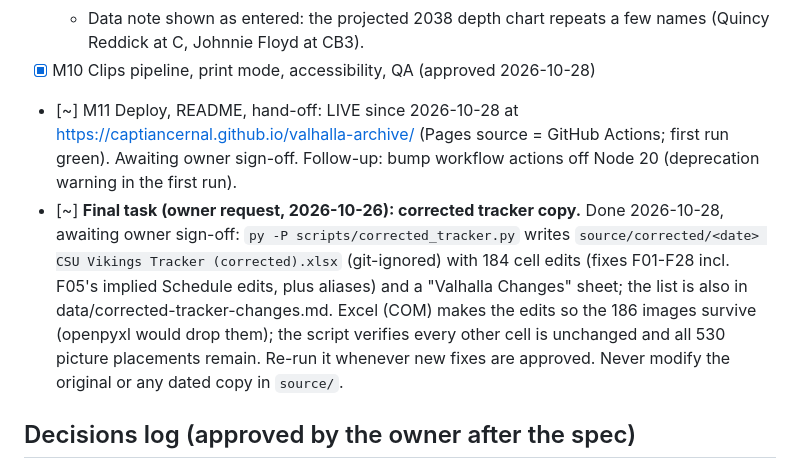
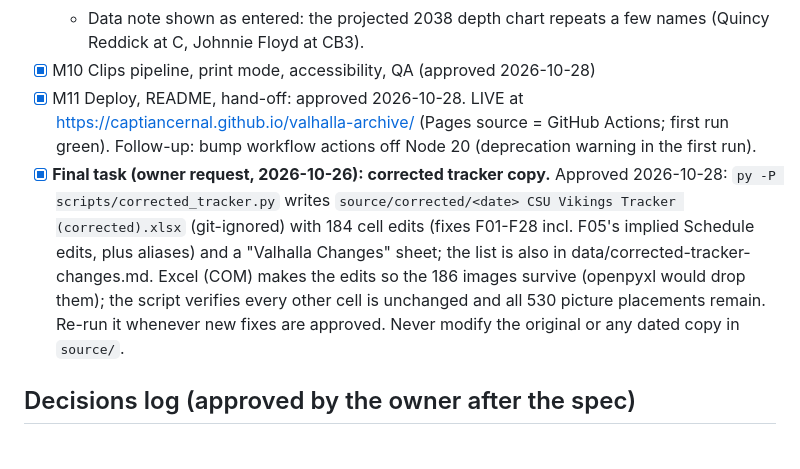
Before and after one commit to captiancernal/valhalla-archive, a Markdown page: CLAUDE.md, the part around the change. Rendered like a GitHub page.

Commit message:
CLAUDE.md: M11 and the corrected tracker copy approved
Co-Authored-By: Claude Opus 5.5 <noreply@anthropic.com>

```diff
--- a/CLAUDE.md
+++ b/CLAUDE.md
@@ -48,8 +48,8 @@ A static GitHub Pages fan site for the owner's College Football 25 dynasty: the
   - Fix F28 (owner-approved): NCAA/Big 12 career passing TD -> DuBose 230; Big 12 season rushing -> Nwangwu 2,536. Validation now checks no league record sits below a Vikings stat line.
   - Data note shown as entered: the projected 2038 depth chart repeats a few names (Quincy Reddick at C, Johnnie Floyd at CB3).
 - [x] M10 Clips pipeline, print mode, accessibility, QA (approved 2026-10-28)
-- [~] M11 Deploy, README, hand-off: LIVE since 2026-10-28 at https://captiancernal.github.io/valhalla-archive/ (Pages source = GitHub Actions; first run green). Awaiting owner sign-off. Follow-up: bump workflow actions off Node 20 (deprecation warning in the first run).
-- [~] **Final task (owner request, 2026-10-26): corrected tracker copy.** Done 2026-10-28, awaiting owner sign-off: `py -P scripts/corrected_tracker.py` writes `source/corrected/<date> CSU Vikings Tracker (corrected).xlsx` (git-ignored) with 184 cell edits (fixes F01-F28 incl. F05's implied Schedule edits, plus aliases) and a "Valhalla Changes" sheet; the list is also in data/corrected-tracker-changes.md. Excel (COM) makes the edits so the 186 images survive (openpyxl would drop them); the script verifies every other cell is unchanged and all 530 picture placements remain. Re-run it whenever new fixes are approved. Never modify the original or any dated copy in `source/`.
+- [x] M11 Deploy, README, hand-off: approved 2026-10-28. LIVE at https://captiancernal.github.io/valhalla-archive/ (Pages source = GitHub Actions; first run green). Follow-up: bump workflow actions off Node 20 (deprecation warning in the first run).
+- [x] **Final task (owner request, 2026-10-26): corrected tracker copy.** Approved 2026-10-28: `py -P scripts/corrected_tracker.py` writes `source/corrected/<date> CSU Vikings Tracker (corrected).xlsx` (git-ignored) with 184 cell edits (fixes F01-F28 incl. F05's implied Schedule edits, plus aliases) and a "Valhalla Changes" sheet; the list is also in data/corrected-tracker-changes.md. Excel (COM) makes the edits so the 186 images survive (openpyxl would drop them); the script verifies every other cell is unchanged and all 530 picture placements remain. Re-run it whenever new fixes are approved. Never modify the original or any dated copy in `source/`.
 
 ## Decisions log (approved by the owner after the spec)
 - 2026-10-26: Project lives at `C:\Users\Owner\Documents\valhalla-archive` (not the OneDrive Desktop, to avoid sync clashes with Git).
```
